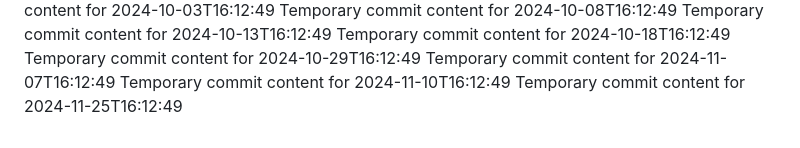
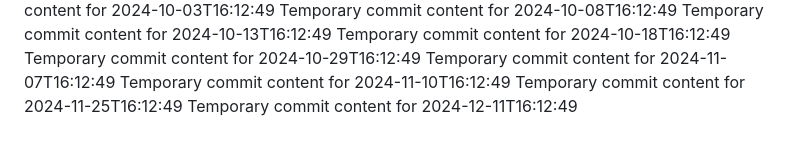
Before and after one commit to rubenv11003/repo-687-y, a Markdown page: report.md, the part around the change. Drawn GitHub-style.

```diff
--- a/report.md
+++ b/report.md
@@ -87,3 +87,4 @@ Temporary commit content for 2024-10-29T16:12:49
 Temporary commit content for 2024-11-07T16:12:49
 Temporary commit content for 2024-11-10T16:12:49
 Temporary commit content for 2024-11-25T16:12:49
+Temporary commit content for 2024-12-11T16:12:49
```
